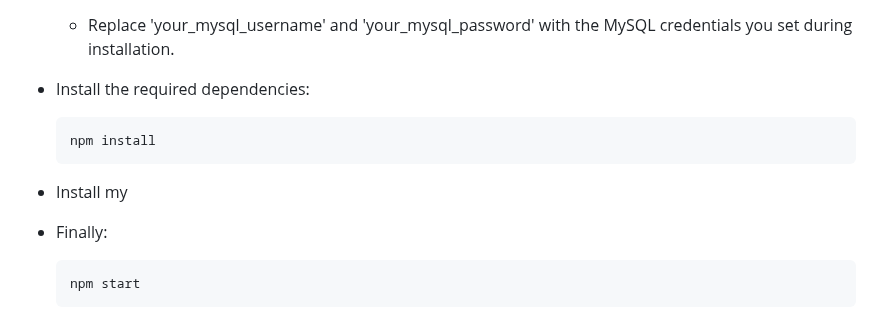
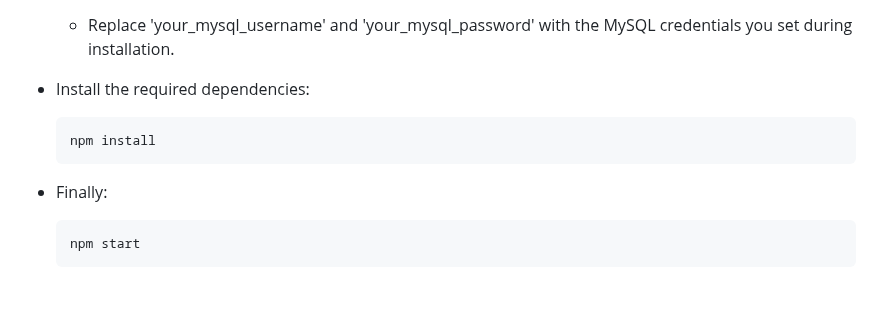
Before and after one commit to Abhinav-gh/Quizzer_zense, a Markdown page: README.md, the part around the change. Rendered like a GitHub page; blank space fills up the shorter version.

````diff
--- a/README.md
+++ b/README.md
@@ -66,7 +66,6 @@ Quizzer is an Express application. It allows users to take quizzes, answer quest
     ```
     npm install
     ```
-- Install my
 - Finally:
     ```
     npm start
````
